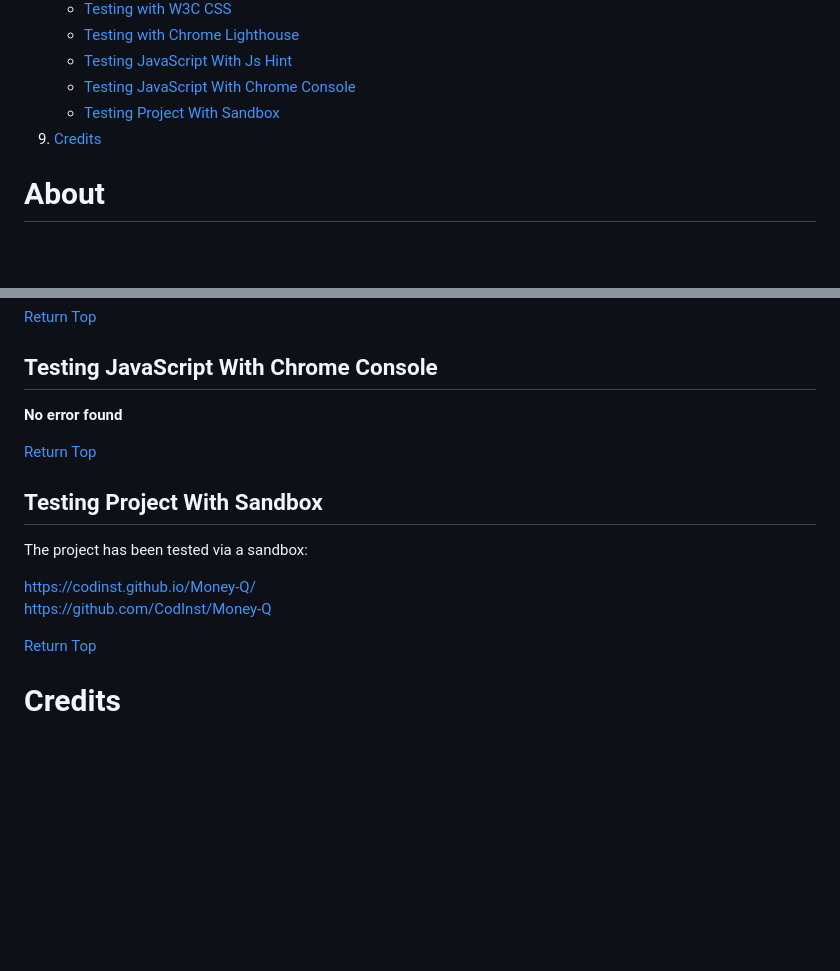
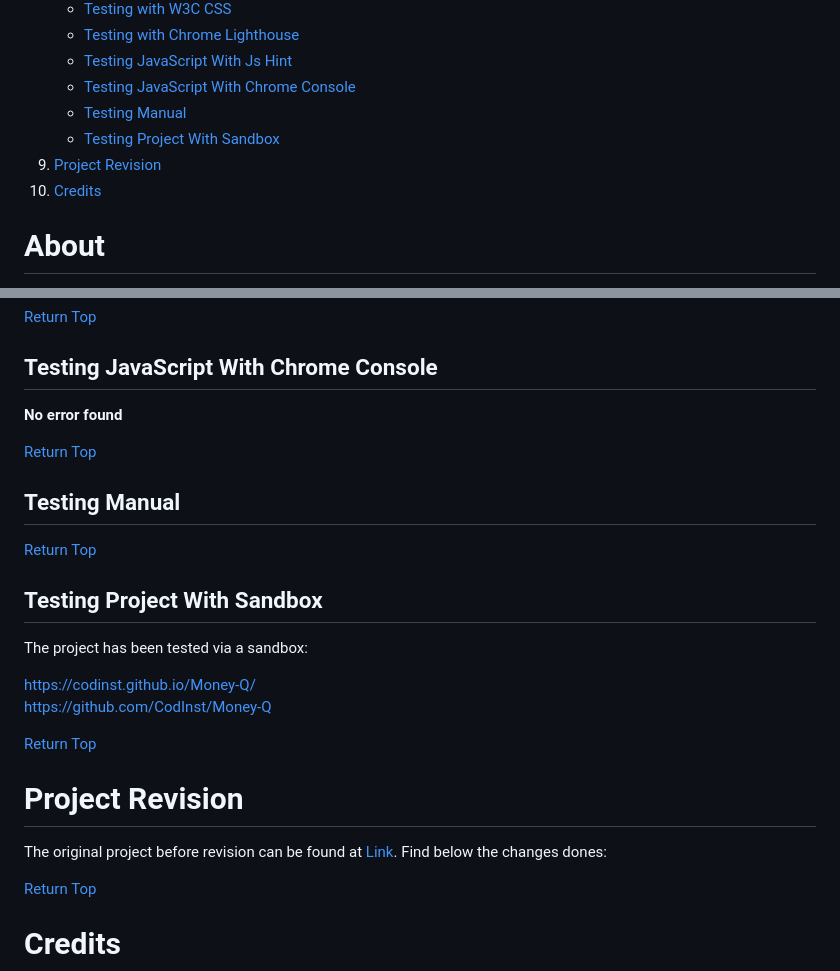
Before and after one commit to CodInst/Money-Quiz, a Markdown page: README.md, 2 parts joined by grey strips. Drawn GitHub-style; blank space fills up the shorter version.

Commit message:
Revise the section features in ReadMe. Revise the section Testing in ReadMe

```diff
--- a/README.md
+++ b/README.md
@@ -17,8 +17,10 @@
       - <a>[Testing with Chrome Lighthouse](#testing-with-chrome-lighthouse)</a>
       - <a>[Testing JavaScript With Js Hint](#testing-javascript-with-js-hint)</a>
       - <a>[Testing JavaScript With Chrome Console](#testing-javascript-with-chrome-console)</a>
+      - <a>[Testing Manual](#testing-manual)</a>
       - <a>[Testing Project With Sandbox](#testing-project-with-sandbox)</a>
-9. <a>[Credits](#credits)</a>
+9. <a>[Project Revision](#project-revision)</a>
+10. <a>[Credits](#credits)</a>
 
 # About
 
@@ -147,11 +163,22 @@ All semi-colons checked.<br><br>
 
 <a align="right">[Return Top](#table-of-contents)</a>
 
+## Testing Manual
+
+<a align="right">[Return Top](#table-of-contents)</a>
+
 ## Testing Project With Sandbox
 The project has been tested via a sandbox:
 
 https://codinst.github.io/Money-Q/<br>
 https://github.com/CodInst/Money-Q
+
+<a align="right">[Return Top](#table-of-contents)</a>
+
+# Project Revision
+
+The original project before revision can be found at [Link](https://codinst.github.io/Money-Q/). Find below the changes dones:<br>
+
 
 <a align="right">[Return Top](#table-of-contents)</a>
 
```
Also changed, not shown: other parts of README.md (+23 -9 lines).
